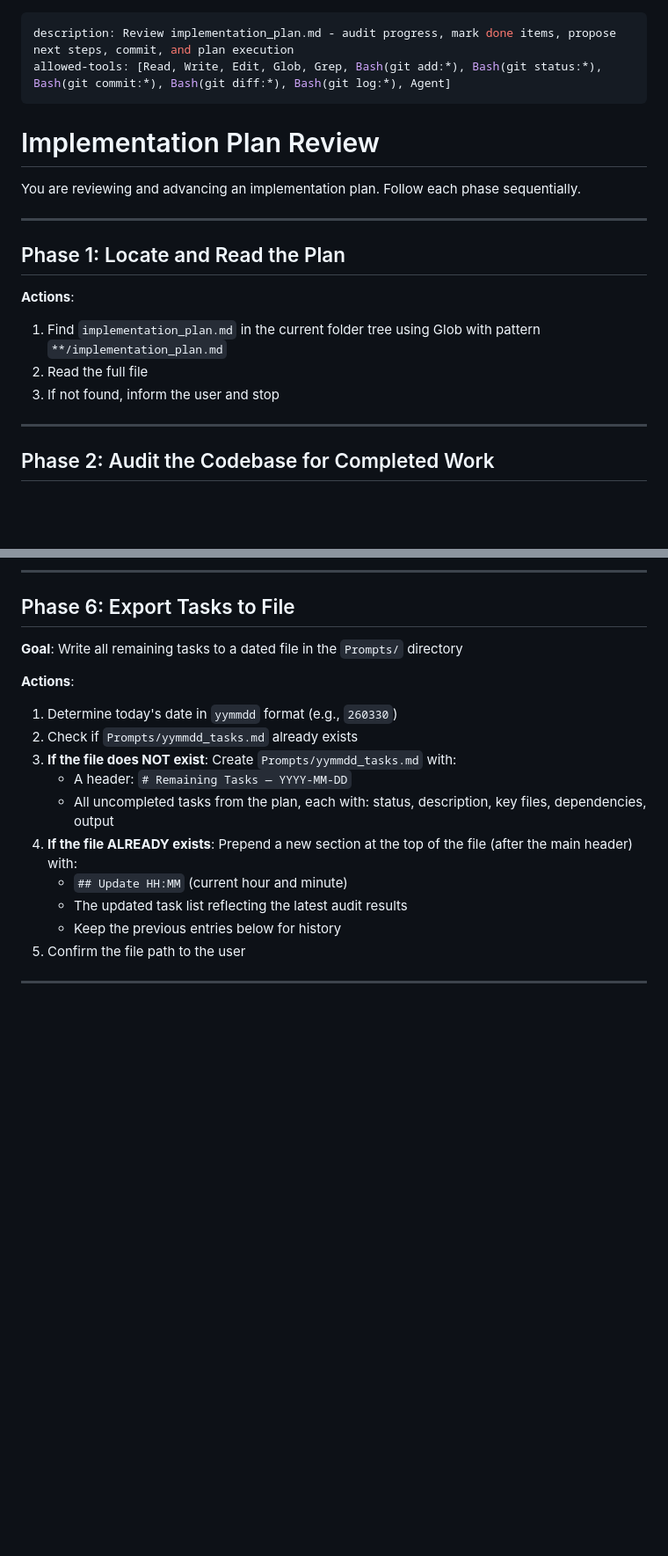
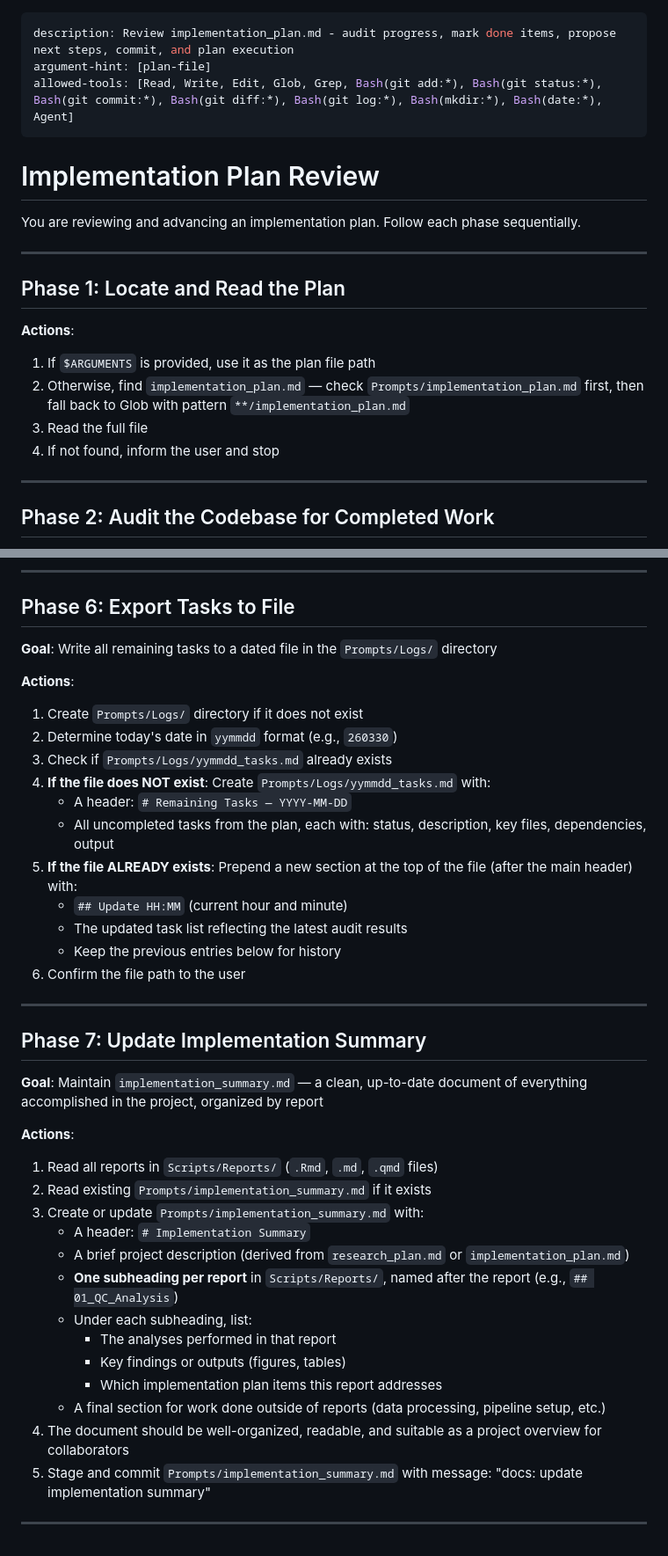
Before and after one commit to frenkiboy/.claude, a Markdown page: commands/plan-review.md, 2 parts joined by grey strips. Shown at 88% size. Drawn GitHub-style; blank space fills up the shorter version.

```diff
--- a/commands/plan-review.md
+++ b/commands/plan-review.md
@@ -1,6 +1,7 @@
 ---
 description: Review implementation_plan.md - audit progress, mark done items, propose next steps, commit, and plan execution
-allowed-tools: [Read, Write, Edit, Glob, Grep, Bash(git add:*), Bash(git status:*), Bash(git commit:*), Bash(git diff:*), Bash(git log:*), Agent]
+argument-hint: [plan-file]
+allowed-tools: [Read, Write, Edit, Glob, Grep, Bash(git add:*), Bash(git status:*), Bash(git commit:*), Bash(git diff:*), Bash(git log:*), Bash(mkdir:*), Bash(date:*), Agent]
 ---
 
 # Implementation Plan Review
@@ -12,9 +13,10 @@ You are reviewing and advancing an implementation plan. Follow each phase sequen
 ## Phase 1: Locate and Read the Plan
 
 **Actions**:
-1. Find `implementation_plan.md` in the current folder tree using Glob with pattern `**/implementation_plan.md`
-2. Read the full file
-3. If not found, inform the user and stop
+1. If `$ARGUMENTS` is provided, use it as the plan file path
+2. Otherwise, find `implementation_plan.md` — check `Prompts/implementation_plan.md` first, then fall back to Glob with pattern `**/implementation_plan.md`
+3. Read the full file
+4. If not found, inform the user and stop
 
 ---
 
@@ -81,18 +83,40 @@ You are reviewing and advancing an implementation plan. Follow each phase sequen
 
 ## Phase 6: Export Tasks to File
 
-**Goal**: Write all remaining tasks to a dated file in the `Prompts/` directory
+**Goal**: Write all remaining tasks to a dated file in the `Prompts/Logs/` directory
 
 **Actions**:
-1. Determine today's date in `yymmdd` format (e.g., `260330`)
-2. Check if `Prompts/yymmdd_tasks.md` already exists
-3. **If the file does NOT exist**: Create `Prompts/yymmdd_tasks.md` with:
+1. Create `Prompts/Logs/` directory if it does not exist
+2. Determine today's date in `yymmdd` format (e.g., `260330`)
+3. Check if `Prompts/Logs/yymmdd_tasks.md` already exists
+4. **If the file does NOT exist**: Create `Prompts/Logs/yymmdd_tasks.md` with:
    - A header: `# Remaining Tasks — YYYY-MM-DD`
    - All uncompleted tasks from the plan, each with: status, description, key files, dependencies, output
-4. **If the file ALREADY exists**: Prepend a new section at the top of the file (after the main header) with:
+5. **If the file ALREADY exists**: Prepend a new section at the top of the file (after the main header) with:
    - `## Update HH:MM` (current hour and minute)
    - The updated task list reflecting the latest audit results
    - Keep the previous entries below for history
-5. Confirm the file path to the user
+6. Confirm the file path to the user
 
 ---
+
+## Phase 7: Update Implementation Summary
+
+**Goal**: Maintain `implementation_summary.md` — a clean, up-to-date document of everything accomplished in the project, organized by report
+
+**Actions**:
+1. Read all reports in `Scripts/Reports/` (`.Rmd`, `.md`, `.qmd` files)
+2. Read existing `Prompts/implementation_summary.md` if it exists
+3. Create or update `Prompts/implementation_summary.md` with:
+   - A header: `# Implementation Summary`
+   - A brief project description (derived from `research_plan.md` or `implementation_plan.md`)
+   - **One subheading per report** in `Scripts/Reports/`, named after the report (e.g., `## 01_QC_Analysis`)
+   - Under each subheading, list:
+     - The analyses performed in that report
+     - Key findings or outputs (figures, tables)
+     - Which implementation plan items this report addresses
+   - A final section for work done outside of reports (data processing, pipeline setup, etc.)
+4. The document should be well-organized, readable, and suitable as a project overview for collaborators
+5. Stage and commit `Prompts/implementation_summary.md` with message: "docs: update implementation summary"
+
+---
```
Also changed, not shown: commands/plan-exec.md (+27 -8 lines).
